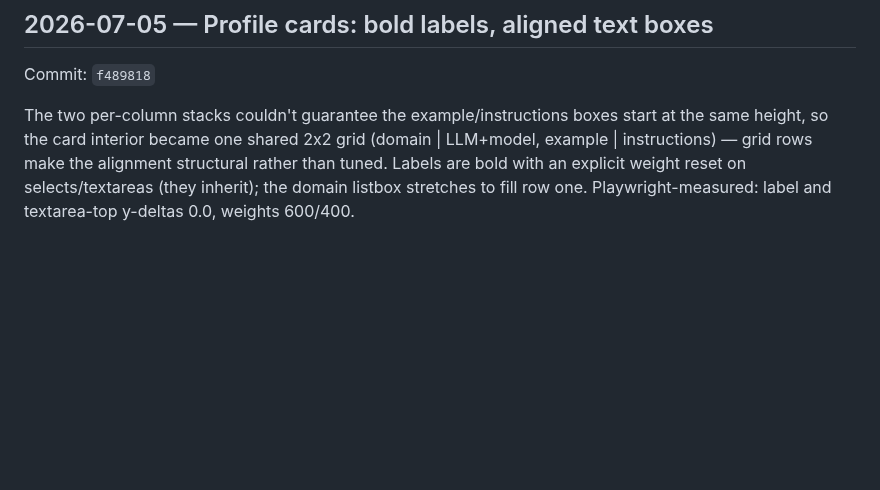
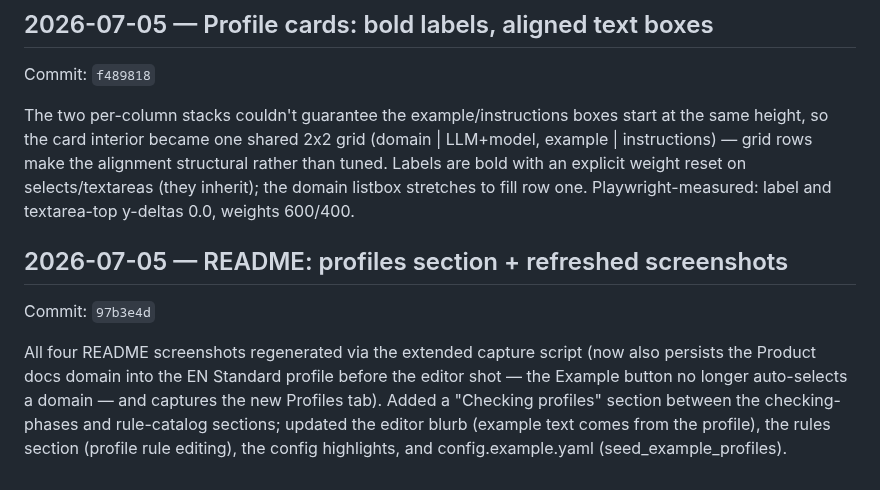
Before and after one commit to saigyo/fabulous-writing, a Markdown page: docs/LOGBOOK.md, the part around the change. Rendered like a GitHub page; blank space fills up the shorter version.

Commit message:
docs: logbook entry for README refresh
Co-Authored-By: Claude Fable 5 <noreply@anthropic.com>

```diff
--- a/docs/LOGBOOK.md
+++ b/docs/LOGBOOK.md
@@ -711,3 +711,15 @@ the alignment structural rather than tuned. Labels are bold with an
 explicit weight reset on selects/textareas (they inherit); the domain
 listbox stretches to fill row one. Playwright-measured: label and
 textarea-top y-deltas 0.0, weights 600/400.
+
+## 2026-07-05 — README: profiles section + refreshed screenshots
+Commit: `97b3e4d`
+
+All four README screenshots regenerated via the extended capture script
+(now also persists the Product docs domain into the EN Standard profile
+before the editor shot — the Example button no longer auto-selects a
+domain — and captures the new Profiles tab). Added a "Checking
+profiles" section between the checking-phases and rule-catalog
+sections; updated the editor blurb (example text comes from the
+profile), the rules section (profile rule editing), the config
+highlights, and config.example.yaml (seed_example_profiles).
```
